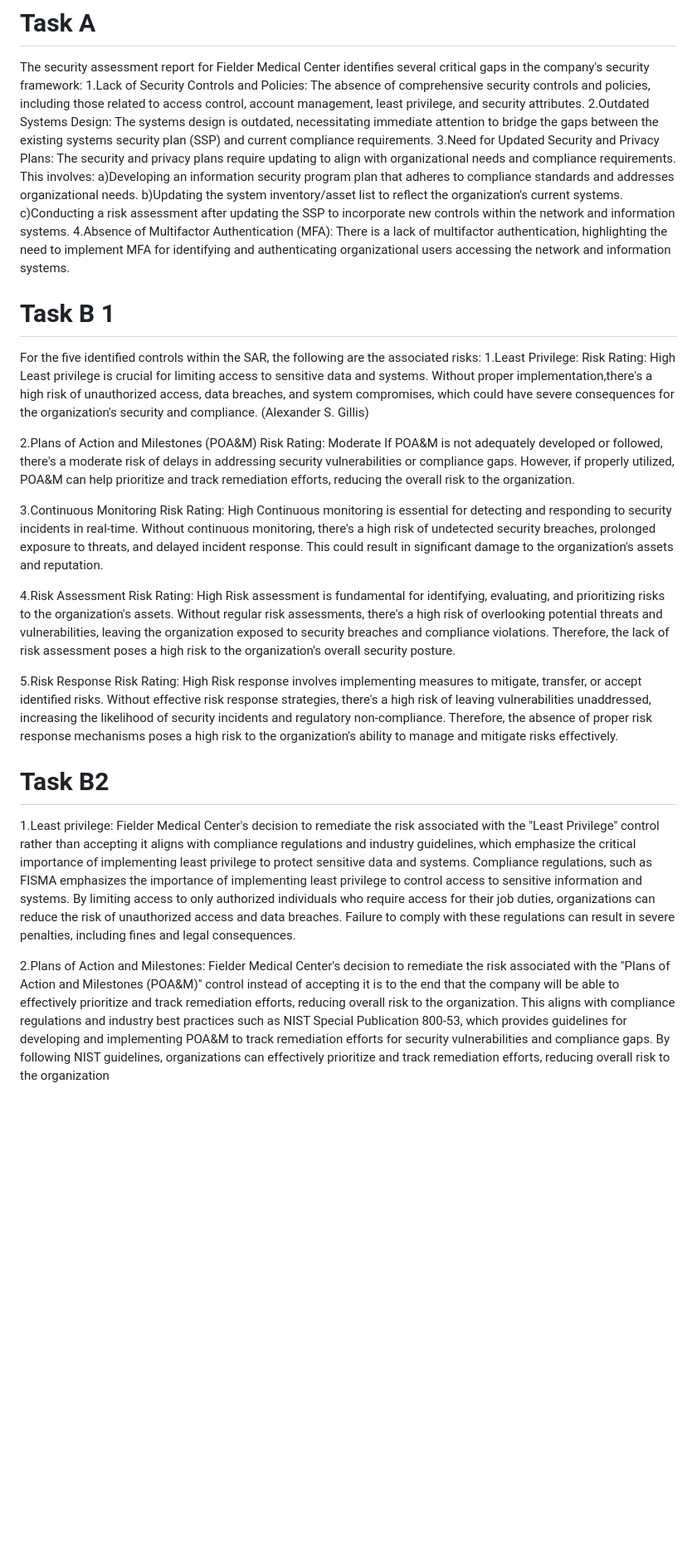
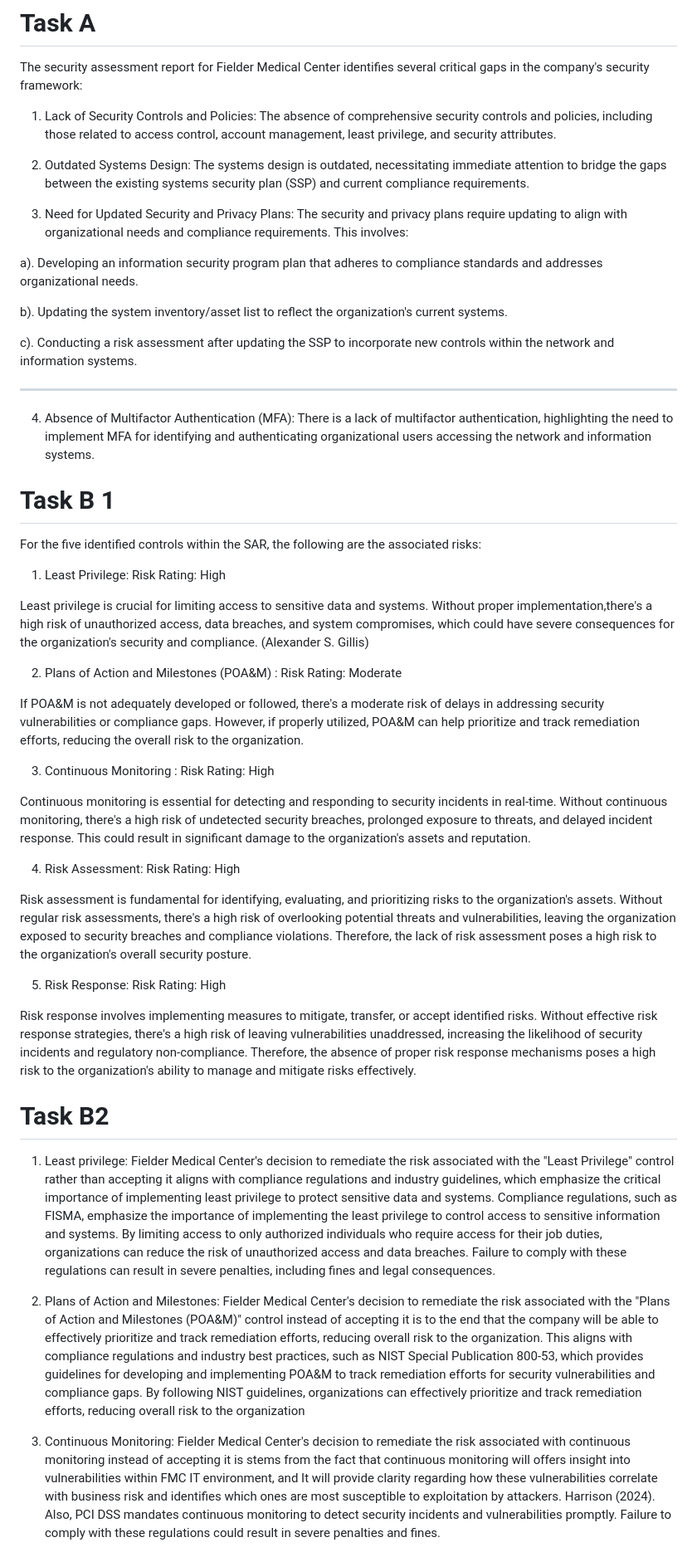
Before and after one commit to Tharisky/Portfolio, a Markdown page: Projects/Security Audit ( May 2024) - FMC/Assessment Report.md, the part around the change printed below. Shown: that part at 83% size. GitHub-like rendering; blank space fills up the shorter version.

```diff
--- a/Projects/Security Audit ( May 2024) - FMC/Assessment Report.md
+++ b/Projects/Security Audit ( May 2024) - FMC/Assessment Report.md
@@ -1,46 +1,56 @@
 # Task A
 
 The security assessment report for Fielder Medical Center identifies several critical gaps in the company's security framework:
-1.Lack of Security Controls and Policies: The absence of comprehensive security controls and policies, including those related to access control, account management, least privilege, and security attributes.
-2.Outdated Systems Design: The systems design is outdated, necessitating immediate attention to bridge the gaps between the existing systems security plan (SSP) and current compliance requirements.
-3.Need for Updated Security and Privacy Plans: The security and privacy plans require updating to align with organizational needs and compliance requirements. This involves:
-a)Developing an information security program plan that adheres to compliance standards and addresses organizational needs.
-b)Updating the system inventory/asset list to reflect the organization's current systems.
-c)Conducting a risk assessment after updating the SSP to incorporate new controls within the network and information systems.
-4.Absence of Multifactor Authentication (MFA): There is a lack of multifactor authentication, highlighting the need to implement MFA for identifying and authenticating organizational users accessing the network and information systems.
+
+1. Lack of Security Controls and Policies: The absence of comprehensive security controls and policies, including those related to access control, account management, least privilege, and security attributes.
+
+2. Outdated Systems Design: The systems design is outdated, necessitating immediate attention to bridge the gaps between the existing systems security plan (SSP) and current compliance requirements.
+
+3. Need for Updated Security and Privacy Plans: The security and privacy plans require updating to align with organizational needs and compliance requirements. This involves:
+
+a). Developing an information security program plan that adheres to compliance standards and addresses organizational needs.
+
+b). Updating the system inventory/asset list to reflect the organization's current systems.
+
+c). Conducting a risk assessment after updating the SSP to incorporate new controls within the network and information systems.
+____
+
+4. Absence of Multifactor Authentication (MFA): There is a lack of multifactor authentication, highlighting the need to implement MFA for identifying and authenticating organizational users accessing the network and information systems.
 
 
 
 # Task B 1
 For  the five identified controls within the SAR, the following are the associated risks:
-1.Least Privilege:
-Risk Rating: High
+
+1. Least Privilege:  Risk Rating: High
+
 Least privilege is crucial for limiting access to sensitive data and systems. Without proper implementation,there's a high risk of unauthorized access, data breaches, and system compromises, which could have severe consequences for the organization's security and compliance.  (Alexander S. Gillis)
 
-2.Plans of Action and Milestones (POA&M)
-Risk Rating: Moderate
+2. Plans of Action and Milestones (POA&M) : Risk Rating: Moderate
+
 If POA&M is not adequately developed or followed, there's a moderate risk of delays in addressing security vulnerabilities or compliance gaps. However, if properly utilized, POA&M can help prioritize and track remediation efforts, reducing the overall risk to the organization.
 
-3.Continuous Monitoring
-Risk Rating: High
+3. Continuous Monitoring : Risk Rating: High
+
 Continuous monitoring is essential for detecting and responding to security incidents in real-time. Without continuous monitoring, there's a high risk of undetected security breaches, prolonged exposure to threats, and delayed incident response. This could result in significant damage to the organization's assets and reputation.
 
-4.Risk Assessment
-Risk Rating: High
+4. Risk Assessment: Risk Rating: High
+
 Risk assessment is fundamental for identifying, evaluating, and prioritizing risks to the organization's assets. Without regular risk assessments, there's a high risk of overlooking potential threats and vulnerabilities, leaving the organization exposed to security breaches and compliance violations. Therefore, the lack of risk assessment poses a high risk to the organization's overall security posture.
 
 
 
 
-5.Risk Response
-Risk Rating: High
+5. Risk Response: Risk Rating: High
+
 Risk response involves implementing measures to mitigate, transfer, or accept identified risks. Without effective risk response strategies, there's a high risk of leaving vulnerabilities unaddressed, increasing the likelihood of security incidents and regulatory non-compliance. Therefore, the absence of proper risk response mechanisms poses a high risk to the organization's ability to manage and mitigate risks effectively.
 
 
 # Task B2
-1.Least privilege: Fielder Medical Center's decision to remediate the risk associated with the "Least Privilege" control rather than accepting it aligns with compliance regulations and industry guidelines, which emphasize the critical importance of implementing least privilege to protect sensitive data and systems. Compliance regulations, such as FISMA emphasizes the importance of implementing least privilege to control access to sensitive information and systems. By limiting access to only authorized individuals who require access for their job duties, organizations can reduce the risk of unauthorized access and data breaches. Failure to comply with these regulations can result in severe penalties, including fines and legal consequences.
+1. Least privilege: Fielder Medical Center's decision to remediate the risk associated with the "Least Privilege" control rather than accepting it aligns with compliance regulations and industry guidelines, which emphasize the critical importance of implementing least privilege to protect sensitive data and systems. Compliance regulations, such as FISMA, emphasize the importance of implementing the least privilege to control access to sensitive information and systems. By limiting access to only authorized individuals who require access for their job duties, organizations can reduce the risk of unauthorized access and data breaches. Failure to comply with these regulations can result in severe penalties, including fines and legal consequences.
 
-2.Plans of Action and Milestones: Fielder Medical Center's decision to remediate the risk associated with the "Plans of Action and Milestones (POA&M)" control instead of accepting it is to the end that the company will be able to effectively prioritize and track remediation efforts, reducing overall risk to the organization. This aligns with compliance regulations and industry best practices such as NIST Special Publication 800-53, which  provides guidelines for developing and implementing POA&M to track remediation efforts for security vulnerabilities and compliance gaps. By following NIST guidelines, organizations can effectively prioritize and track remediation efforts, reducing overall risk to the organization
+2. Plans of Action and Milestones: Fielder Medical Center's decision to remediate the risk associated with the "Plans of Action and Milestones (POA&M)" control instead of accepting it is to the end that the company will be able to effectively prioritize and track remediation efforts, reducing overall risk to the organization. This aligns with compliance regulations and industry best practices, such as NIST Special Publication 800-53, which  provides guidelines for developing and implementing POA&M to track remediation efforts for security vulnerabilities and compliance gaps. By following NIST guidelines, organizations can effectively prioritize and track remediation efforts, reducing overall risk to the organization
 
 
+3. Continuous Monitoring: Fielder Medical Center's decision to remediate the risk associated with continuous monitoring instead of accepting it is stems from the fact that continuous monitoring will offers insight into vulnerabilities within FMC IT environment, and It will provide clarity regarding how these vulnerabilities correlate with business risk and identifies which ones are most susceptible to exploitation by attackers. Harrison (2024). Also, PCI DSS  mandates continuous monitoring to detect security incidents and vulnerabilities promptly. Failure to comply with these regulations could result in severe penalties and fines.
 
```
Also changed, not shown: other parts of Projects/Security Audit ( May 2024) - FMC/Assessment Report.md (+75 -36 lines).
